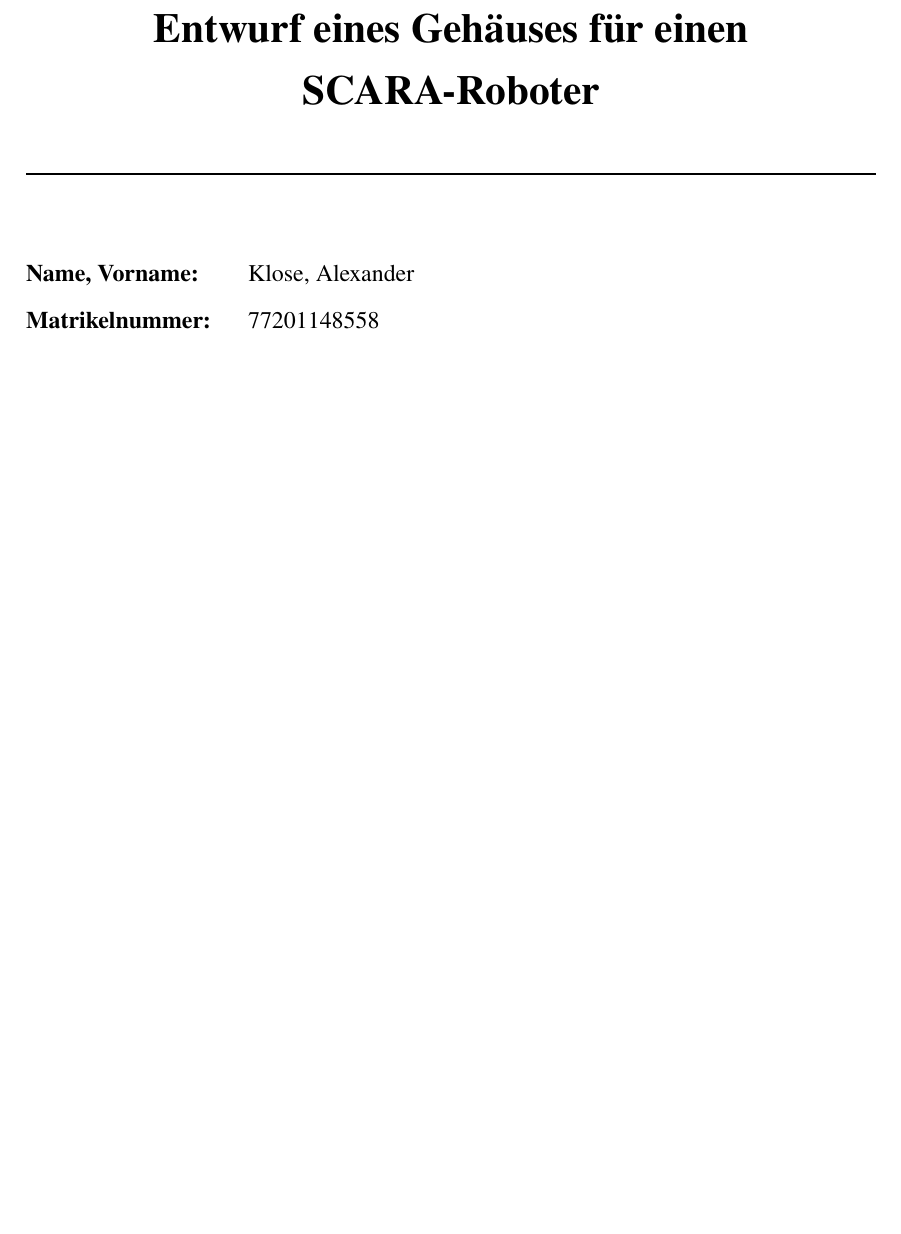
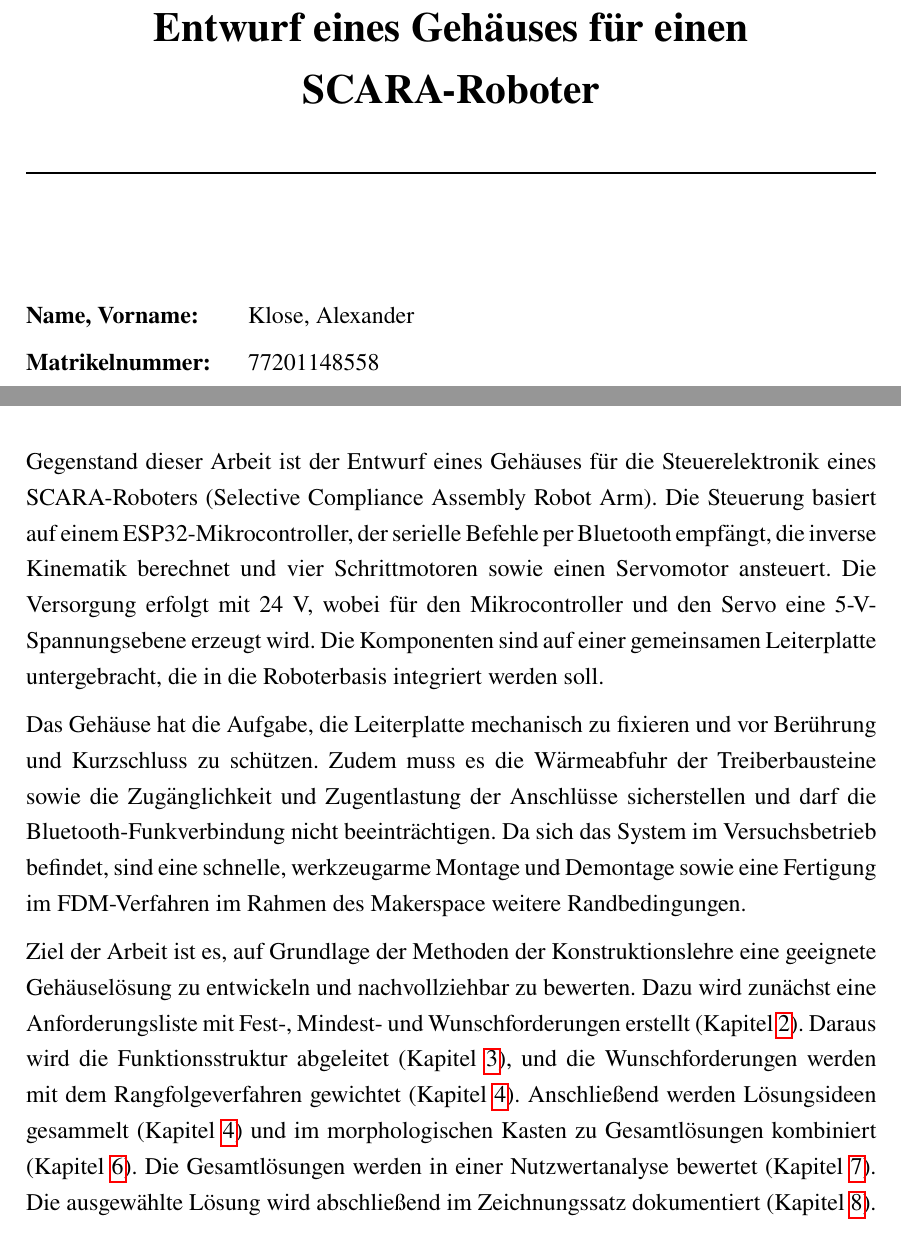
Before and after one commit to ET3054/Entwurf-und-Fertigung-von-Flachbaugruppen-SCARA, a LaTeX document (Abgabe Konstruktionslehre/main.tex, which reads Abgabe Konstruktionslehre/Abschnitte/01_einleitung.tex): part of page 1 of 10 before the commit and two parts of pages 1 and 3 of 10 after it, the two joined at a grey line, cut so that both start at the same text, the shorter picture padded with empty space. The pictures show the PDF file Abgabe Konstruktionslehre/main.pdf that the author committed with the source.

Commit message:
Einleitung verfasst mit passenden Labels versehen

```diff
--- a/Abgabe Konstruktionslehre/Abschnitte/01_einleitung.tex
+++ b/Abgabe Konstruktionslehre/Abschnitte/01_einleitung.tex
@@ -2,5 +2,10 @@
 \graphicspath{{\subfix{../images/}}}
 \begin{document}
 
+Gegenstand dieser Arbeit ist der Entwurf eines Gehäuses für die Steuerelektronik eines SCARA-Roboters (Selective Compliance Assembly Robot Arm). Die Steuerung basiert auf einem ESP32-Mikrocontroller, der serielle Befehle per Bluetooth empfängt, die inverse Kinematik berechnet und vier Schrittmotoren sowie einen Servomotor ansteuert. Die Versorgung erfolgt mit 24 V, wobei für den Mikrocontroller und den Servo eine 5-V-Spannungsebene erzeugt wird. Die Komponenten sind auf einer gemeinsamen Leiterplatte untergebracht, die in die Roboterbasis integriert werden soll.
+
+Das Gehäuse hat die Aufgabe, die Leiterplatte mechanisch zu fixieren und vor Berührung und Kurzschluss zu schützen. Zudem muss es die Wärmeabfuhr der Treiberbausteine sowie die Zugänglichkeit und Zugentlastung der Anschlüsse sicherstellen und darf die Bluetooth-Funkverbindung nicht beeinträchtigen. Da sich das System im Versuchsbetrieb befindet, sind eine schnelle, werkzeugarme Montage und Demontage sowie eine Fertigung im FDM-Verfahren im Rahmen des Makerspace weitere Randbedingungen.
+
+Ziel der Arbeit ist es, auf Grundlage der Methoden der Konstruktionslehre eine geeignete Gehäuselösung zu entwickeln und nachvollziehbar zu bewerten. Dazu wird zunächst eine Anforderungsliste mit Fest-, Mindest- und Wunschforderungen erstellt (Kapitel \ref{Anforderungen}). Daraus wird die Funktionsstruktur abgeleitet (Kapitel \ref{Funktionsstruktur}), und die Wunschforderungen werden mit dem Rangfolgeverfahren gewichtet (Kapitel \ref{Rangfolgeverfahren}). Anschließend werden Lösungsideen gesammelt (Kapitel \ref{Brainstorming}) und im morphologischen Kasten zu Gesamtlösungen kombiniert (Kapitel \ref{Morphologischer Kasten}). Die Gesamtlösungen werden in einer Nutzwertanalyse bewertet (Kapitel \ref{Bewertung Lösungsvariante}). Die ausgewählte Lösung wird abschließend im Zeichnungssatz dokumentiert (Kapitel \ref{Zeichnungssatz}).
 
 \end{document}
--- a/Abgabe Konstruktionslehre/main.tex
+++ b/Abgabe Konstruktionslehre/main.tex
@@ -87,35 +87,42 @@
 \newpage
 
 \section{Anforderungen}
+\label{Anforderungen}
 \subfile{Abschnitte/02_anforderungen.tex}
 
 \newpage
 
 \section{Funktionsstruktur (Black Box)}
+\label{Funktionsstruktur}
 \subfile{Abschnitte/03_anforderungsliste}
 
 \newpage
 
 \section{Matrix zum Rangfolgeverfahren}
+\label{Rangfolgeverfahren}
 \subfile{Abschnitte/Rangfolgeverfahren.tex}
 
 \newpage
 
 \subfile{Abschnitte/Brainstorming.tex}
+\label{Brainstorming}
 
 \newpage
 
 \section{Morphologischer Kasten}
+\label{Morphologischer Kasten}
 \subfile{Abschnitte/04_morphologischer_kasten.tex}
 
 \newpage
 
 \section{Bewertung der Lösungsvariante}
+\label{Bewertung Lösungsvariante}
 \subfile{Abschnitte/05_bewertung.tex}
 
 \newpage
 
 \section{Zeichnungssatz}
+\label{Zeichnungssatz}
 \subfile{Abschnitte/06_zeichnungen.tex}
 
 
```
Also changed, not shown: Abgabe Konstruktionslehre/main.pdf.
